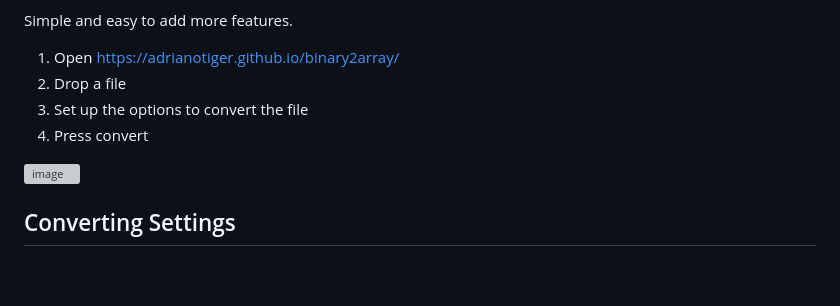
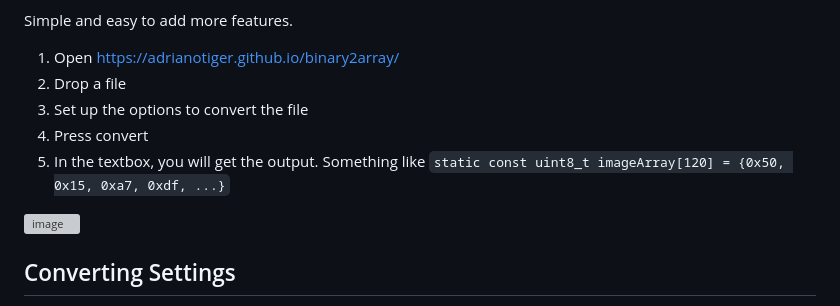
Before and after one commit to Adrianotiger/binary2array, a Markdown page: README.md, the part around the change. Rendered like a GitHub page; blank space fills up the shorter version; grey boxes are pictures that could not be loaded.

```diff
--- a/README.md
+++ b/README.md
@@ -9,6 +9,7 @@ Simple and easy to add more features.
 2. Drop a file
 3. Set up the options to convert the file
 4. Press convert
+5. In the textbox, you will get the output. Something like `static const uint8_t imageArray[120] = {0x50, 0x15, 0xa7, 0xdf, ...}`
 
 ![image](https://user-images.githubusercontent.com/7373079/211860291-09249916-506d-432b-aaa2-6ef4a7221a91.png)
 
```
